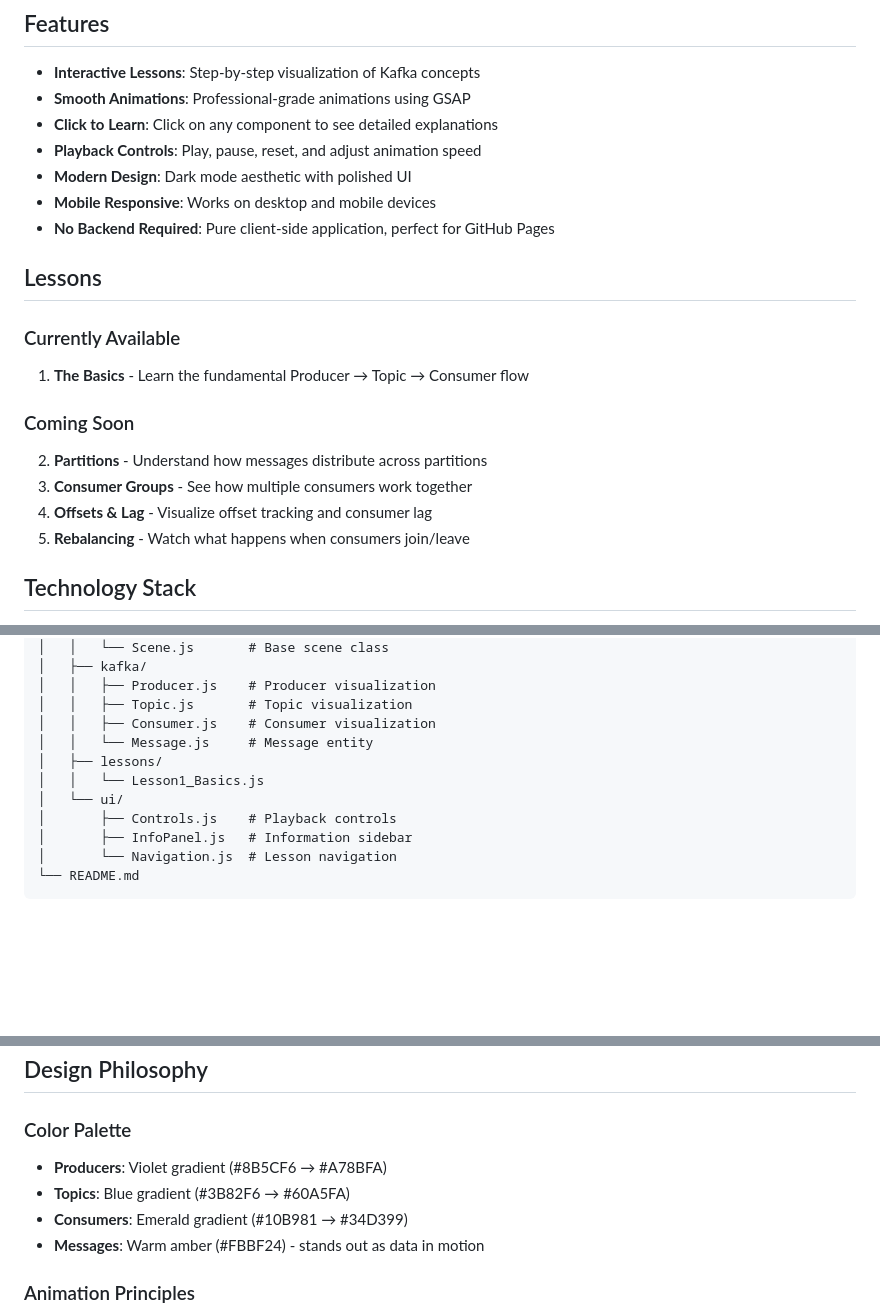
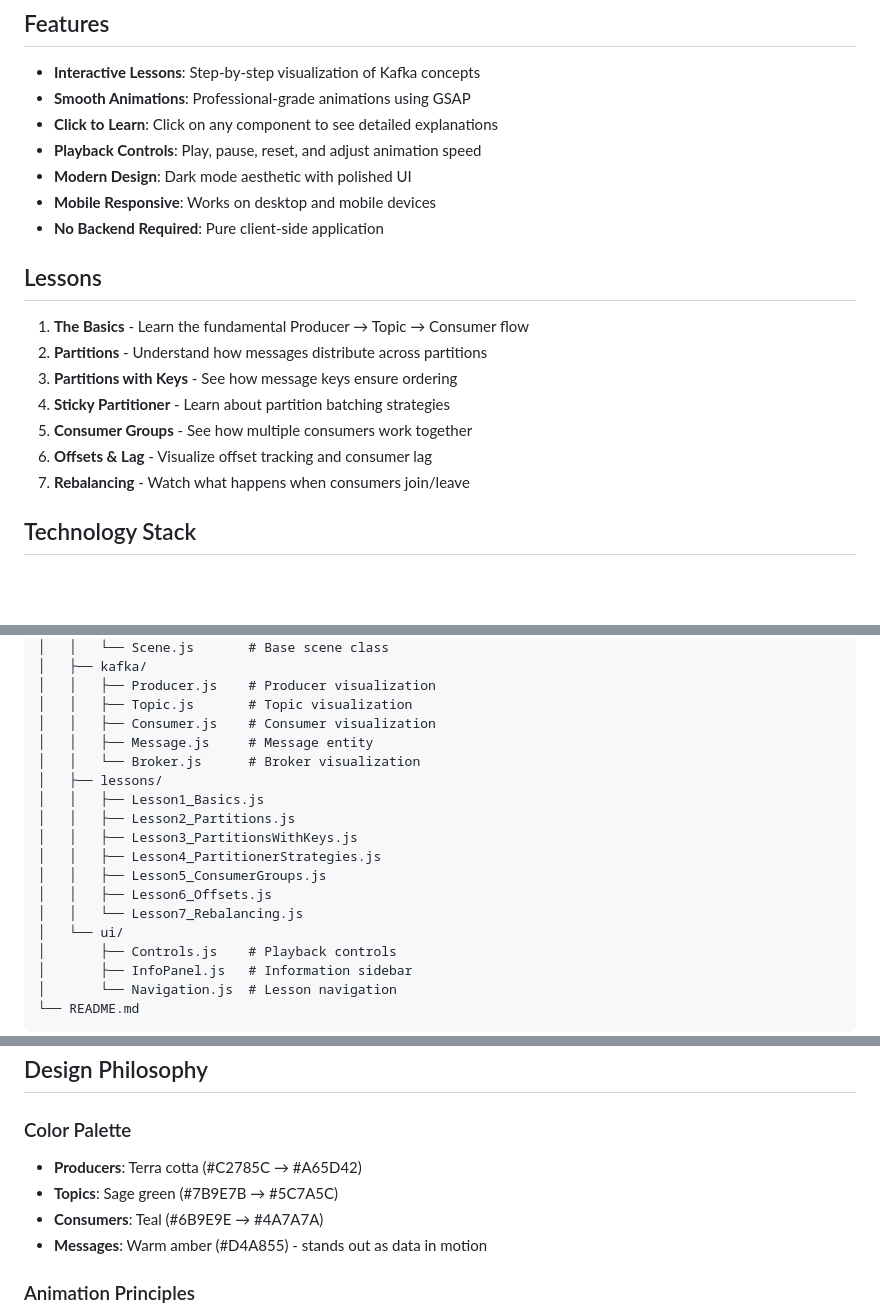
Before and after one commit to williajm/kafka_flow_visualiser, a Markdown page: README.md, 3 parts joined by grey strips. GitHub-like rendering; blank space fills up the shorter version.

Commit message:
Update README to reflect current state (#23)
- Update lessons list to show all 7 available lessons
- Update color palette to current organic earth theme
- Add Broker.js to kafka components
- List all lesson files in project structure
- Remove GitHub Pages mention

🤖 Generated with [Claude Code](https://claude.com/claude-code)

Co-authored-by: Claude Opus 4.5 <noreply@anthropic.com>

```diff
--- a/README.md
+++ b/README.md
@@ -13,18 +13,17 @@ An interactive, beautiful web-based visualization tool for learning Apache Kafka
 - **Playback Controls**: Play, pause, reset, and adjust animation speed
 - **Modern Design**: Dark mode aesthetic with polished UI
 - **Mobile Responsive**: Works on desktop and mobile devices
-- **No Backend Required**: Pure client-side application, perfect for GitHub Pages
+- **No Backend Required**: Pure client-side application
 
 ## Lessons
 
-### Currently Available
 1. **The Basics** - Learn the fundamental Producer → Topic → Consumer flow
-
-### Coming Soon
 2. **Partitions** - Understand how messages distribute across partitions
-3. **Consumer Groups** - See how multiple consumers work together
-4. **Offsets & Lag** - Visualize offset tracking and consumer lag
-5. **Rebalancing** - Watch what happens when consumers join/leave
+3. **Partitions with Keys** - See how message keys ensure ordering
+4. **Sticky Partitioner** - Learn about partition batching strategies
+5. **Consumer Groups** - See how multiple consumers work together
+6. **Offsets & Lag** - Visualize offset tracking and consumer lag
+7. **Rebalancing** - Watch what happens when consumers join/leave
 
 ## Technology Stack
 
@@ -52,9 +51,16 @@ kafka-flow-visualizer/
 │   │   ├── Producer.js    # Producer visualization
 │   │   ├── Topic.js       # Topic visualization
 │   │   ├── Consumer.js    # Consumer visualization
-│   │   └── Message.js     # Message entity
+│   │   ├── Message.js     # Message entity
+│   │   └── Broker.js      # Broker visualization
 │   ├── lessons/
-│   │   └── Lesson1_Basics.js
+│   │   ├── Lesson1_Basics.js
+│   │   ├── Lesson2_Partitions.js
+│   │   ├── Lesson3_PartitionsWithKeys.js
+│   │   ├── Lesson4_PartitionerStrategies.js
+│   │   ├── Lesson5_ConsumerGroups.js
+│   │   ├── Lesson6_Offsets.js
+│   │   └── Lesson7_Rebalancing.js
 │   └── ui/
 │       ├── Controls.js    # Playback controls
 │       ├── InfoPanel.js   # Information sidebar
@@ -121,10 +127,10 @@ registerLessons() {
 
 ### Color Palette
 
-- **Producers**: Violet gradient (#8B5CF6 → #A78BFA)
-- **Topics**: Blue gradient (#3B82F6 → #60A5FA)
-- **Consumers**: Emerald gradient (#10B981 → #34D399)
-- **Messages**: Warm amber (#FBBF24) - stands out as data in motion
+- **Producers**: Terra cotta (#C2785C → #A65D42)
+- **Topics**: Sage green (#7B9E7B → #5C7A5C)
+- **Consumers**: Teal (#6B9E9E → #4A7A7A)
+- **Messages**: Warm amber (#D4A855) - stands out as data in motion
 
 ### Animation Principles
 
```
